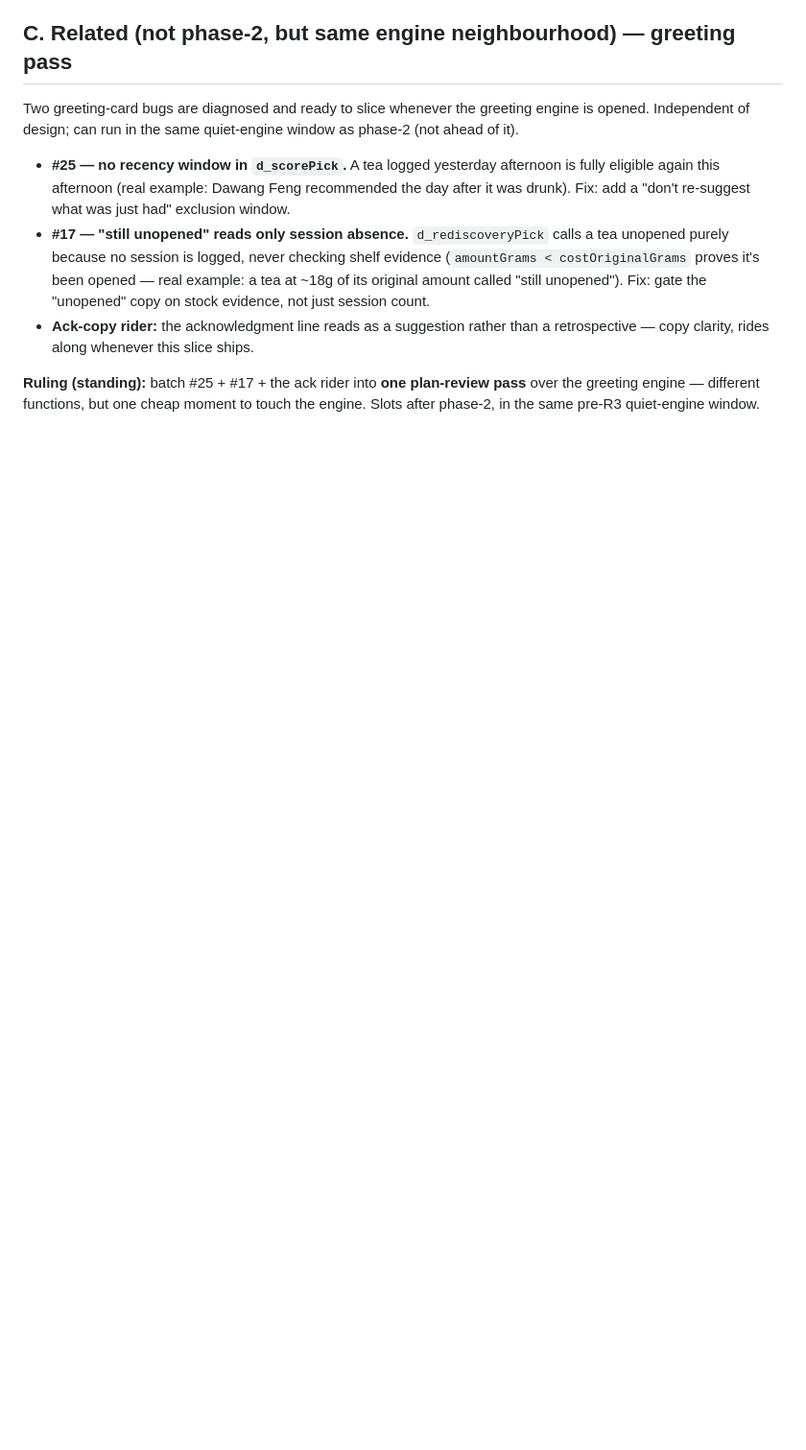
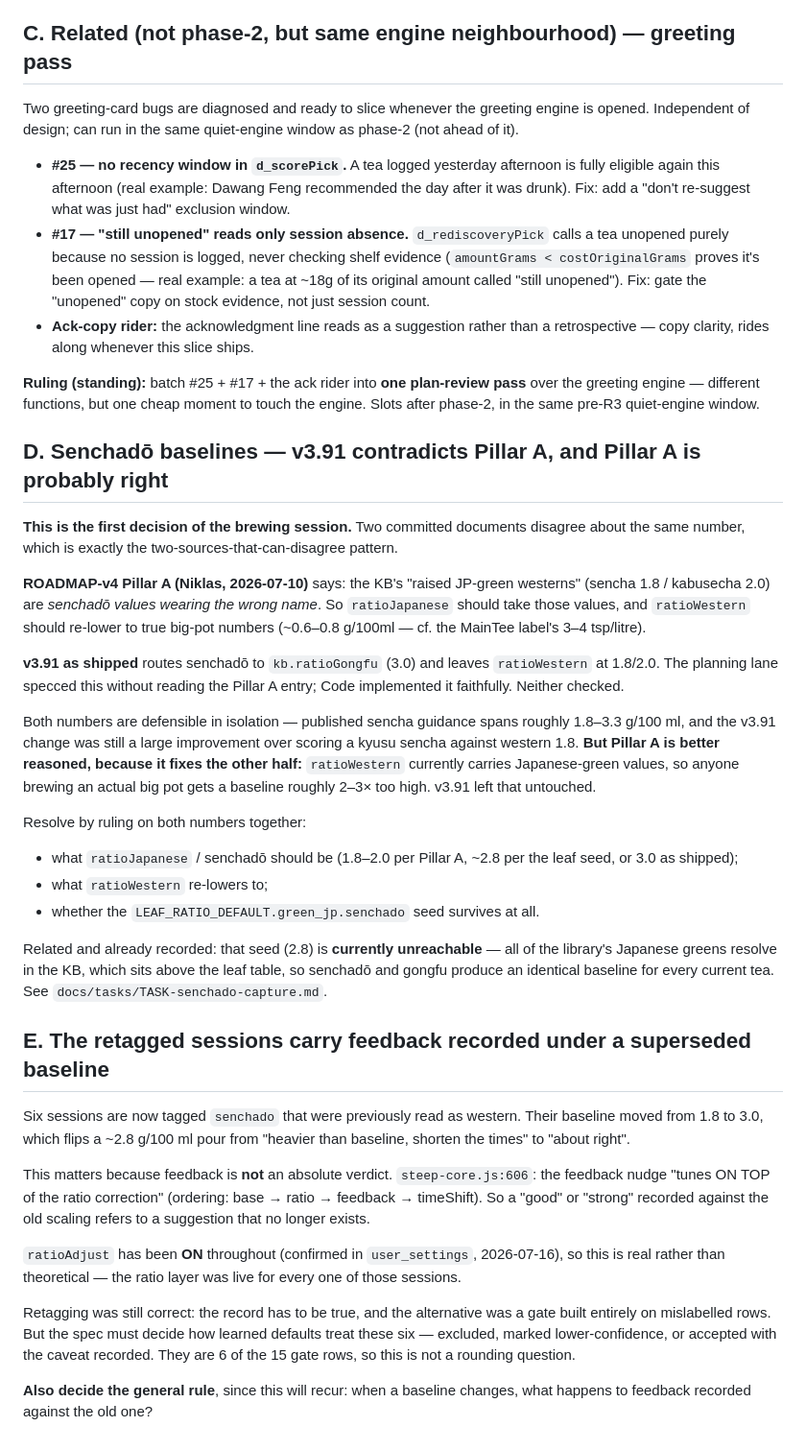
Before and after one commit to Tosinik/steep-tea-log, a Markdown page: PHASE2-PRESPEC-NOTES.md, the part around one of its changes. Shown at 96% size. Drawn GitHub-style; blank space fills up the shorter version.

```diff
--- a/PHASE2-PRESPEC-NOTES.md
+++ b/PHASE2-PRESPEC-NOTES.md
@@ -128,3 +126,57 @@ ahead of it).
 **Ruling (standing):** batch #25 + #17 + the ack rider into **one plan-review pass** over
 the greeting engine — different functions, but one cheap moment to touch the engine.
 Slots after phase-2, in the same pre-R3 quiet-engine window.
+
+## D. Senchadō baselines — v3.91 contradicts Pillar A, and Pillar A is probably right
+
+**This is the first decision of the brewing session.** Two committed documents disagree
+about the same number, which is exactly the two-sources-that-can-disagree pattern.
+
+**ROADMAP-v4 Pillar A (Niklas, 2026-07-10)** says: the KB's "raised JP-green westerns"
+(sencha 1.8 / kabusecha 2.0) are *senchadō values wearing the wrong name*. So `ratioJapanese`
+should take those values, and `ratioWestern` should re-lower to true big-pot numbers
+(~0.6–0.8 g/100ml — cf. the MainTee label's 3–4 tsp/litre).
+
+**v3.91 as shipped** routes senchadō to `kb.ratioGongfu` (3.0) and leaves `ratioWestern`
+at 1.8/2.0. The planning lane specced this without reading the Pillar A entry; Code
+implemented it faithfully. Neither checked.
+
+Both numbers are defensible in isolation — published sencha guidance spans roughly
+1.8–3.3 g/100 ml, and the v3.91 change was still a large improvement over scoring a kyusu
+sencha against western 1.8. **But Pillar A is better reasoned, because it fixes the other
+half:** `ratioWestern` currently carries Japanese-green values, so anyone brewing an
+actual big pot gets a baseline roughly 2–3× too high. v3.91 left that untouched.
+
+Resolve by ruling on both numbers together:
+- what `ratioJapanese` / senchadō should be (1.8–2.0 per Pillar A, ~2.8 per the leaf seed,
+  or 3.0 as shipped);
+- what `ratioWestern` re-lowers to;
+- whether the `LEAF_RATIO_DEFAULT.green_jp.senchado` seed survives at all.
+
+Related and already recorded: that seed (2.8) is **currently unreachable** — all of the
+library's Japanese greens resolve in the KB, which sits above the leaf table, so senchadō
+and gongfu produce an identical baseline for every current tea. See
+`docs/tasks/TASK-senchado-capture.md`.
+
+## E. The retagged sessions carry feedback recorded under a superseded baseline
+
+Six sessions are now tagged `senchado` that were previously read as western. Their
+baseline moved from 1.8 to 3.0, which flips a ~2.8 g/100 ml pour from "heavier than
+baseline, shorten the times" to "about right".
+
+This matters because feedback is **not** an absolute verdict. `steep-core.js:606`: the
+feedback nudge "tunes ON TOP of the ratio correction" (ordering: base → ratio → feedback →
+timeShift). So a "good" or "strong" recorded against the old scaling refers to a
+suggestion that no longer exists.
+
+`ratioAdjust` has been **ON** throughout (confirmed in `user_settings`, 2026-07-16), so
+this is real rather than theoretical — the ratio layer was live for every one of those
+sessions.
+
+Retagging was still correct: the record has to be true, and the alternative was a gate
+built entirely on mislabelled rows. But the spec must decide how learned defaults treat
+these six — excluded, marked lower-confidence, or accepted with the caveat recorded. They
+are 6 of the 15 gate rows, so this is not a rounding question.
+
+**Also decide the general rule**, since this will recur: when a baseline changes, what
+happens to feedback recorded against the old one?
```
Also changed, not shown: other parts of PHASE2-PRESPEC-NOTES.md (+16 -18 lines), IDEA-tasting-mode.md (+20 -0 lines), ROADMAP-v4.md (+9 -4 lines).
